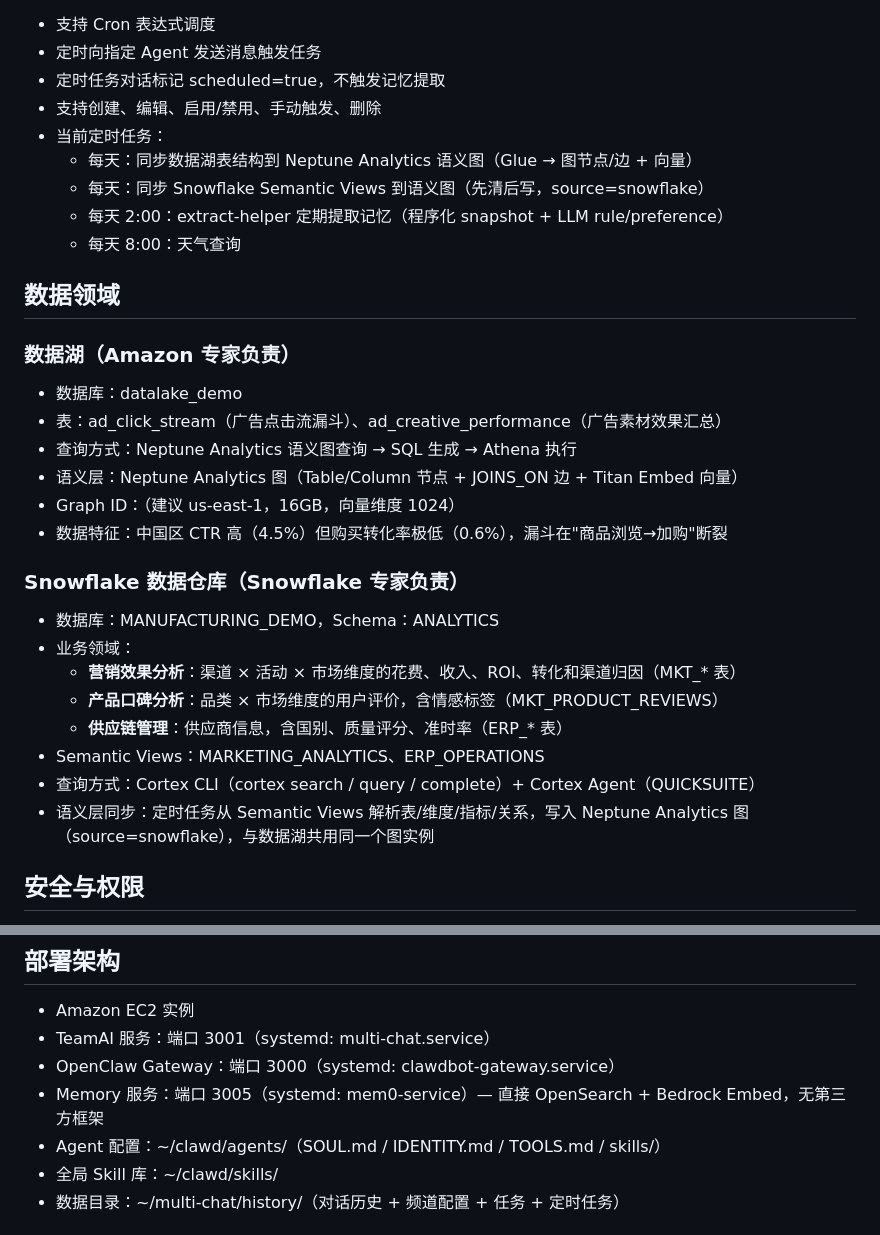
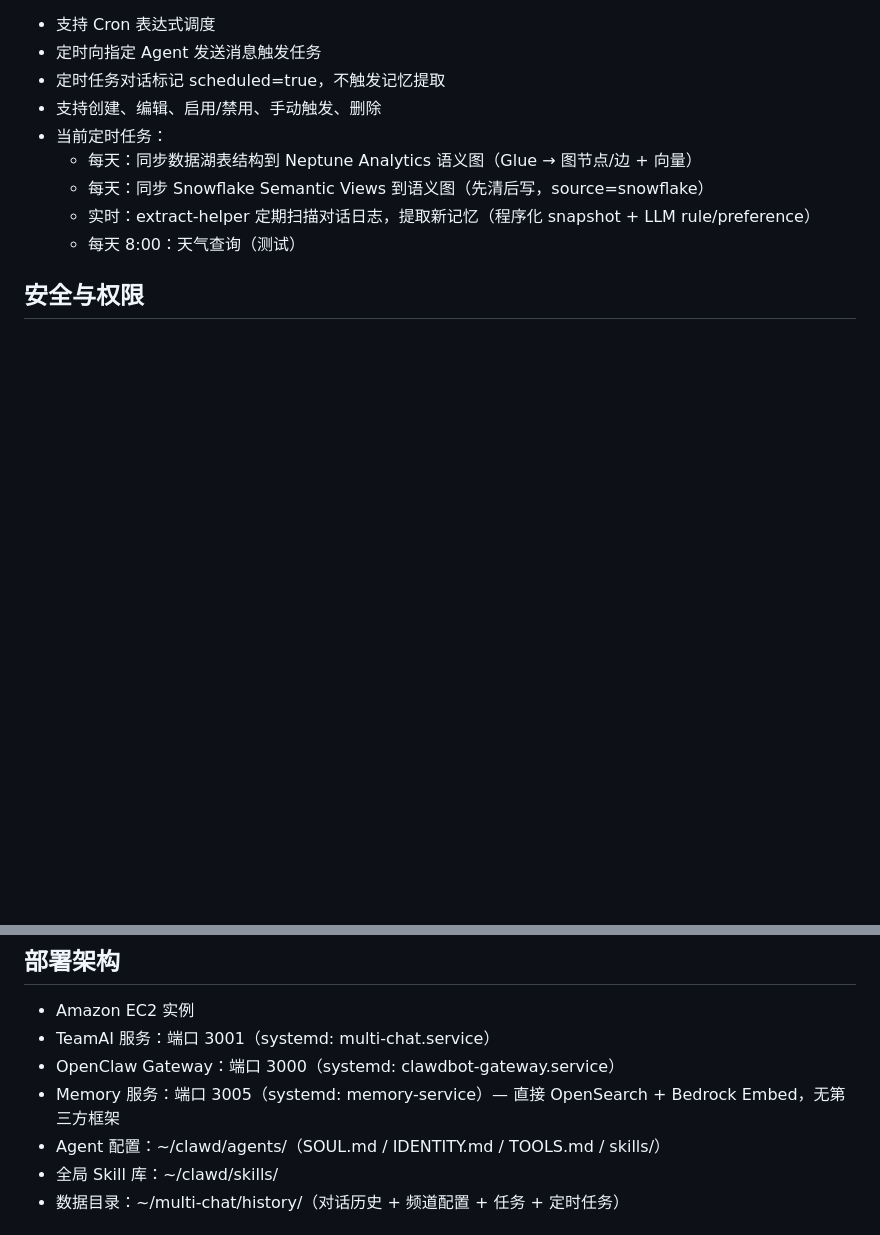
Before and after one commit to chawnsj-sys/teamai, a Markdown page: requirements-teamai-data-agent.md, 2 parts joined by grey strips. Drawn GitHub-style; blank space fills up the shorter version.

```diff
--- a/requirements-teamai-data-agent.md
+++ b/requirements-teamai-data-agent.md
@@ -141,28 +170,8 @@
 - 当前定时任务：
   - 每天：同步数据湖表结构到 Neptune Analytics 语义图（Glue → 图节点/边 + 向量）
   - 每天：同步 Snowflake Semantic Views 到语义图（先清后写，source=snowflake）
-  - 每天 2:00：extract-helper 定期提取记忆（程序化 snapshot + LLM rule/preference）
-  - 每天 8:00：天气查询
-
-## 数据领域
-
-### 数据湖（Amazon 专家负责）
-- 数据库：datalake_demo
-- 表：ad_click_stream（广告点击流漏斗）、ad_creative_performance（广告素材效果汇总）
-- 查询方式：Neptune Analytics 语义图查询 → SQL 生成 → Athena 执行
-- 语义层：Neptune Analytics 图（Table/Column 节点 + JOINS_ON 边 + Titan Embed 向量）
-- Graph ID：<your-graph-id>（建议 us-east-1，16GB，向量维度 1024）
-- 数据特征：中国区 CTR 高（4.5%）但购买转化率极低（0.6%），漏斗在"商品浏览→加购"断裂
-
-### Snowflake 数据仓库（Snowflake 专家负责）
-- 数据库：MANUFACTURING_DEMO，Schema：ANALYTICS
-- 业务领域：
-  - **营销效果分析**：渠道 × 活动 × 市场维度的花费、收入、ROI、转化和渠道归因（MKT_* 表）
-  - **产品口碑分析**：品类 × 市场维度的用户评价，含情感标签（MKT_PRODUCT_REVIEWS）
-  - **供应链管理**：供应商信息，含国别、质量评分、准时率（ERP_* 表）
-- Semantic Views：MARKETING_ANALYTICS、ERP_OPERATIONS
-- 查询方式：Cortex CLI（cortex search / query / complete）+ Cortex Agent（QUICKSUITE）
-- 语义层同步：定时任务从 Semantic Views 解析表/维度/指标/关系，写入 Neptune Analytics 图（source=snowflake），与数据湖共用同一个图实例
+  - 实时：extract-helper 定期扫描对话日志，提取新记忆（程序化 snapshot + LLM rule/preference）
+  - 每天 8:00：天气查询（测试）
 
 ## 安全与权限
 
@@ -177,7 +186,7 @@
 - Amazon EC2 实例
 - TeamAI 服务：端口 3001（systemd: multi-chat.service）
 - OpenClaw Gateway：端口 3000（systemd: clawdbot-gateway.service）
-- Memory 服务：端口 3005（systemd: mem0-service）— 直接 OpenSearch + Bedrock Embed，无第三方框架
+- Memory 服务：端口 3005（systemd: memory-service）— 直接 OpenSearch + Bedrock Embed，无第三方框架
 - Agent 配置：~/clawd/agents/（SOUL.md / IDENTITY.md / TOOLS.md / skills/）
 - 全局 Skill 库：~/clawd/skills/
 - 数据目录：~/multi-chat/history/（对话历史 + 频道配置 + 任务 + 定时任务）
```
Also changed, not shown: other parts of requirements-teamai-data-agent.md (+58 -29 lines).
